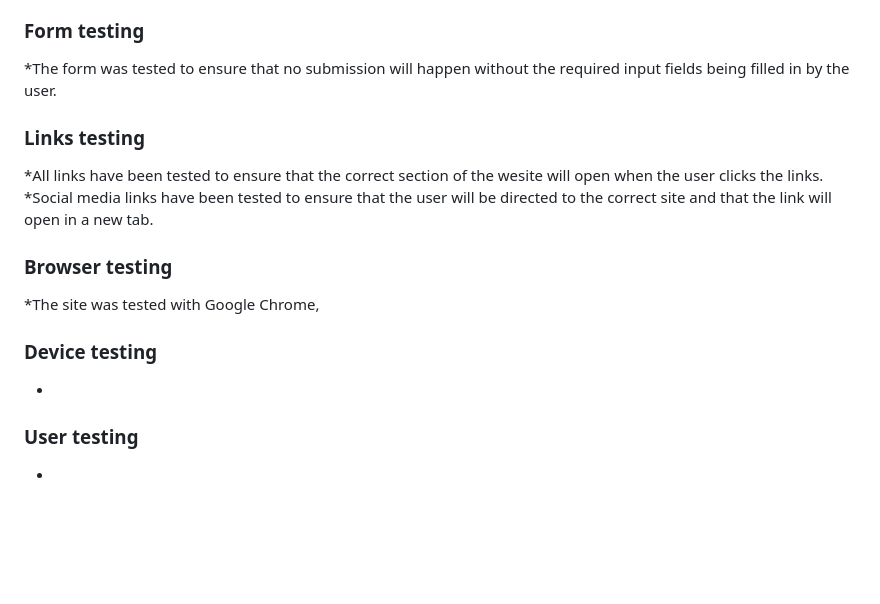
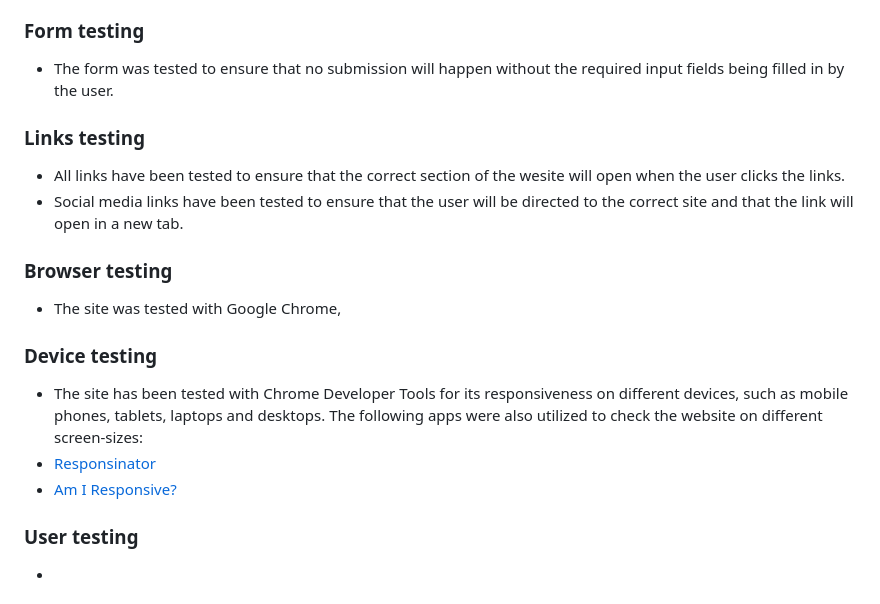
Before and after one commit to Dym077/Incarnatesound, a Markdown page: README.md, the part around one of its changes. Rendered like a GitHub page; blank space fills up the shorter version.

```diff
--- a/README.md
+++ b/README.md
@@ -60,13 +60,16 @@ No errors were returned when running the code through the W3C CSS Validator.
 The site achieved a Lighthouse accessibility score of 100% which assures that the choice of colours and fonts are easy to read and access.
 ### Form testing
-*The form was tested to ensure that no submission will happen without the required input fields being filled in by the user.
+- The form was tested to ensure that no submission will happen without the required input fields being filled in by the user.
 ### Links testing
-*All links have been tested to ensure that the correct section of the wesite will open when the user clicks the links.
-*Social media links have been tested to ensure that the user will be directed to the correct site and that the link will open in a new tab.
+- All links have been tested to ensure that the correct section of the wesite will open when the user clicks the links.
+- Social media links have been tested to ensure that the user will be directed to the correct site and that the link will open in a new tab.
 ### Browser testing
-*The site was tested with Google Chrome,
+- The site was tested with Google Chrome,
 ### Device testing
-*
+- The site has been tested with Chrome Developer Tools for its responsiveness on different devices, such as mobile phones, tablets, laptops and desktops. The following apps were also utilized to check the website on different screen-sizes:
+- [Responsinator](http://www.responsinator.com/?url=https%3A%2F%2Fdym077.github.io%2FIncarnatesound%2F)
+- [Am I Responsive?](https://ui.dev/amiresponsive?url=https://dym077.github.io/Incarnatesound/)
+
 ### User testing
 *
 ### Fixed bugs
```
Also changed, not shown: other parts of README.md (+12 -12 lines).
